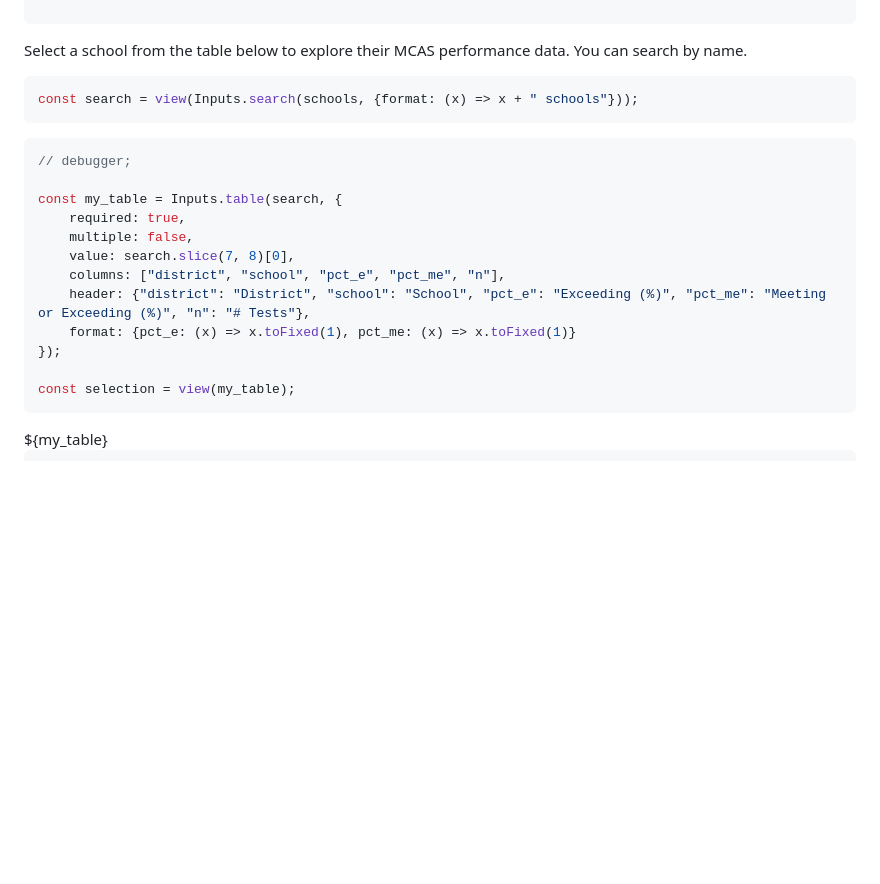
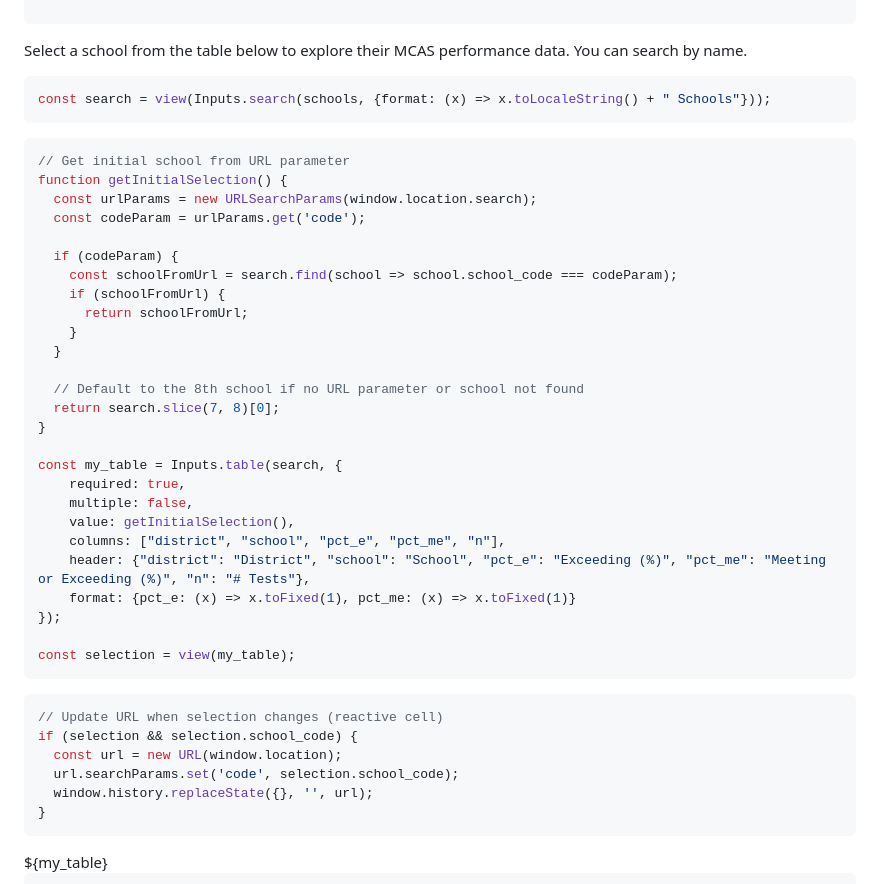
Before and after one commit to amarder/locovote, a Markdown page: frontend/src/schools.md, the part around the change. Drawn GitHub-style; blank space fills up the shorter version.

Commit message:
Add school code to URL

````diff
--- a/frontend/src/schools.md
+++ b/frontend/src/schools.md
@@ -27,22 +27,45 @@ const schools = db.query("SELECT DIST_NAME AS district, ORG_NAME AS school, ORG_
 Select a school from the table below to explore their MCAS performance data. You can search by name.
 
 ```js
-const search = view(Inputs.search(schools, {format: (x) => x + " schools"}));
+const search = view(Inputs.search(schools, {format: (x) => x.toLocaleString() + " Schools"}));
 ```
 
 ```js
-// debugger;
+// Get initial school from URL parameter
+function getInitialSelection() {
+  const urlParams = new URLSearchParams(window.location.search);
+  const codeParam = urlParams.get('code');
+
+  if (codeParam) {
+    const schoolFromUrl = search.find(school => school.school_code === codeParam);
+    if (schoolFromUrl) {
+      return schoolFromUrl;
+    }
+  }
+
+  // Default to the 8th school if no URL parameter or school not found
+  return search.slice(7, 8)[0];
+}
 
 const my_table = Inputs.table(search, {
     required: true,
     multiple: false,
-    value: search.slice(7, 8)[0],
+    value: getInitialSelection(),
     columns: ["district", "school", "pct_e", "pct_me", "n"],
     header: {"district": "District", "school": "School", "pct_e": "Exceeding (%)", "pct_me": "Meeting or Exceeding (%)", "n": "# Tests"},
     format: {pct_e: (x) => x.toFixed(1), pct_me: (x) => x.toFixed(1)}
 });
 
 const selection = view(my_table);
+```
+
+```js
+// Update URL when selection changes (reactive cell)
+if (selection && selection.school_code) {
+  const url = new URL(window.location);
+  url.searchParams.set('code', selection.school_code);
+  window.history.replaceState({}, '', url);
+}
 ```
 
 <div class="card">${my_table}</div>
````
